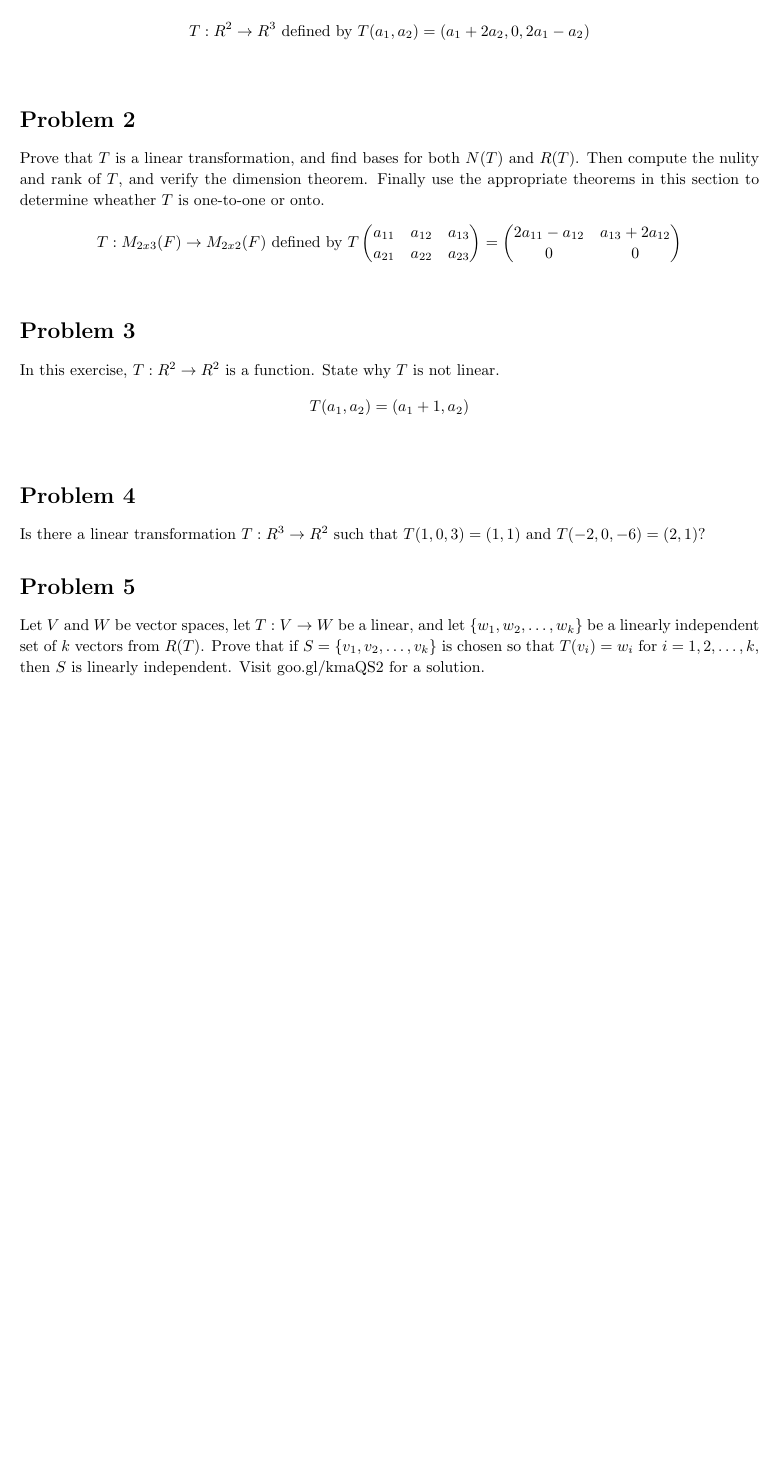
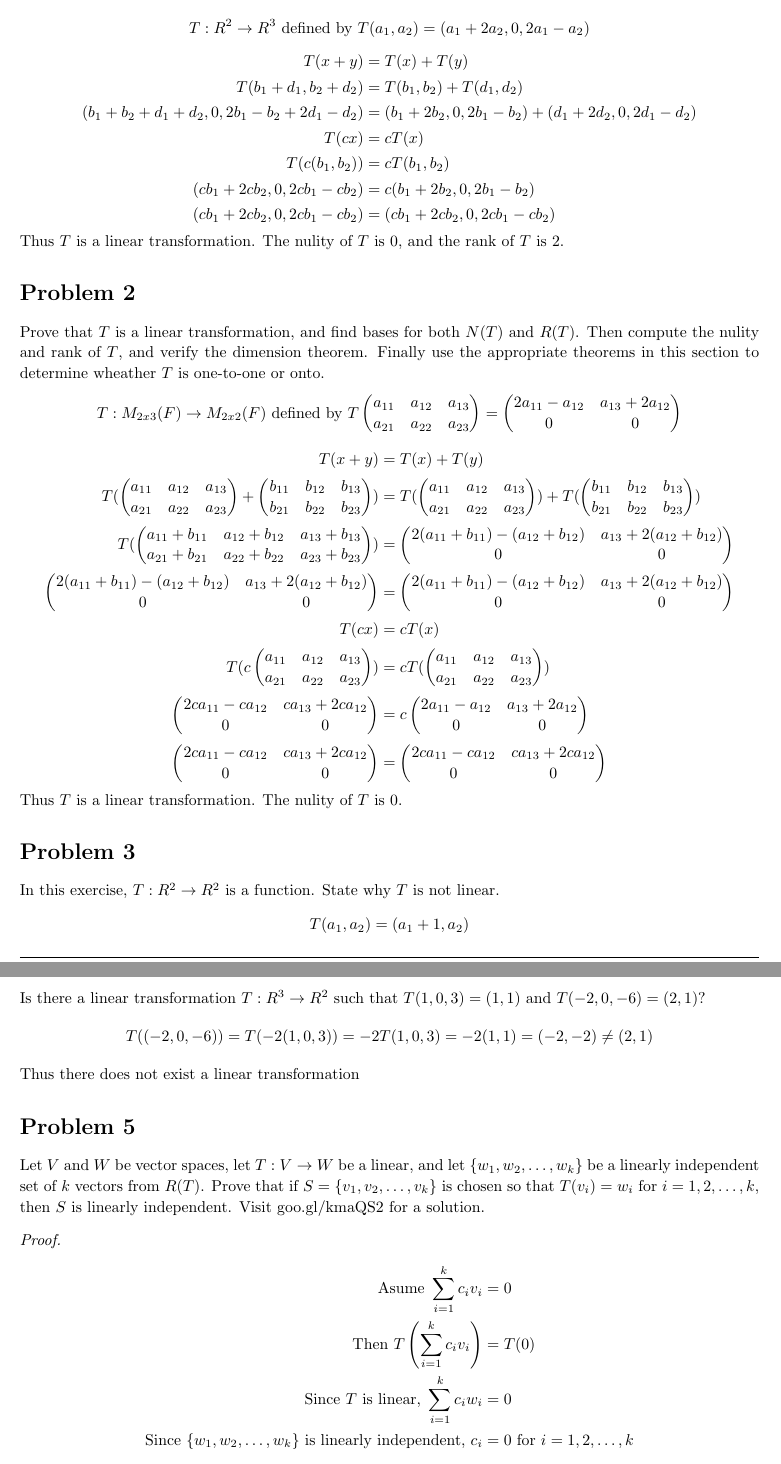
Before and after one commit to ouslan/MATE-5150, a LaTeX problem sheet (homeworks/homework-03/homework-03.tex): part of page 2 of 4 before the commit and two parts of pages 2 and 3 of 6 after it, the two joined at a grey line, cut so that both start at the same text, the shorter picture padded with empty space. Compiled offline with pdfLaTeX.

Commit message:
added completed problems

```diff
--- a/homeworks/homework-03/homework-03.tex
+++ b/homeworks/homework-03/homework-03.tex
@@ -146,6 +146,18 @@
 	nulity and rank of $T$, and verify the dimension theorem. Finally use the appropriate theorems in this section
 	to determine wheather $T$ is one-to-one or onto.
 	$$T:R^2 \rightarrow R^3 \text{ defined by } T(a_1, a_2) = (a_1 + 2a_2, 0, 2a_1 - a_2)$$
+	\[
+		\begin{split}
+			T(x + y) &= T(x) + T(y) \\
+			T(b_1 + d_1, b_2 + d_2) &= T(b_1, b_2) + T(d_1, d_2) \\
+			(b_1 + b_2 + d_1 + d_2, 0, 2b_1 - b_2 + 2d_1 - d_2) &= (b_1 + 2b_2, 0, 2b_1 - b_2) + (d_1 + 2d_2, 0, 2d_1 - d_2) \\
+			T(cx) &= cT(x) \\
+			T(c(b_1, b_2)) &= cT(b_1, b_2) \\
+			(cb_1 + 2cb_2, 0, 2cb_1 - cb_2) &= c(b_1 + 2b_2, 0, 2b_1 - b_2) \\
+			(cb_1 + 2cb_2, 0, 2cb_1 - cb_2) &= (cb_1 + 2cb_2, 0, 2cb_1 - cb_2) \\
+		\end{split}
+	\]
+	Thus $T$ is a linear transformation. The nulity of $T$ is 0, and the rank of $T$ is 2.
 \end{homeworkProblem}
 
 % Homework problem 2 sec 2.1, prob 4
@@ -164,6 +176,19 @@
 			0                & 0
 		\end{pmatrix}
 	\]
+	\[
+		\begin{split}
+			T(x + y) &= T(x) + T(y) \\
+			T(\begin{pmatrix} a_{11} & a_{12} & a_{13} \\ a_{21} & a_{22} & a_{23} \end{pmatrix} + \begin{pmatrix} b_{11} & b_{12} & b_{13} \\ b_{21} & b_{22} & b_{23} \end{pmatrix}) &= T(\begin{pmatrix} a_{11} & a_{12} & a_{13} \\ a_{21} & a_{22} & a_{23} \end{pmatrix}) + T(\begin{pmatrix} b_{11} & b_{12} & b_{13} \\ b_{21} & b_{22} & b_{23} \end{pmatrix}) \\
+			T(\begin{pmatrix} a_{11} + b_{11} & a_{12} + b_{12} & a_{13} + b_{13} \\ a_{21} + b_{21} & a_{22} + b_{22} & a_{23} + b_{23} \end{pmatrix}) &= \begin{pmatrix} 2(a_{11} + b_{11}) - (a_{12} + b_{12}) & a_{13} + 2(a_{12} + b_{12}) \\ 0 & 0 \end{pmatrix} \\
+			\begin{pmatrix} 2(a_{11} + b_{11}) - (a_{12} + b_{12}) & a_{13} + 2(a_{12} + b_{12}) \\ 0 & 0 \end{pmatrix} &= \begin{pmatrix} 2(a_{11} + b_{11}) - (a_{12} + b_{12}) & a_{13} + 2(a_{12} + b_{12}) \\ 0 & 0 \end{pmatrix} \\
+			T(cx) &= cT(x) \\
+			T(c\begin{pmatrix} a_{11} & a_{12} & a_{13} \\ a_{21} & a_{22} & a_{23} \end{pmatrix}) &= cT(\begin{pmatrix} a_{11} & a_{12} & a_{13} \\ a_{21} & a_{22} & a_{23} \end{pmatrix}) \\
+			\begin{pmatrix} 2ca_{11} - ca_{12} & ca_{13} + 2ca_{12} \\ 0 & 0 \end{pmatrix} &= c\begin{pmatrix} 2a_{11} - a_{12} & a_{13} + 2a_{12} \\ 0 & 0 \end{pmatrix} \\
+			\begin{pmatrix} 2ca_{11} - ca_{12} & ca_{13} + 2ca_{12} \\ 0 & 0 \end{pmatrix} &= \begin{pmatrix} 2ca_{11} - ca_{12} & ca_{13} + 2ca_{12} \\ 0 & 0 \end{pmatrix} \\
+		\end{split}
+	\]
+	Thus $T$ is a linear transformation. The nulity of $T$ is 0.
 \end{homeworkProblem}
 
 % Homework problem 3 sec 2.1, prob 9e
@@ -178,3 +212,8 @@
+		\begin{split}
+			T((-2, 0, -6)) = T(-2(1, 0, 3)) = -2T(1, 0, 3) = -2(1, 1) = (-2, -2) \neq (2, 1)
+		\end{split}
+	\]
+	Thus there does not exist a linear transformation
 \end{homeworkProblem}
 
 % Homework problem 5 sec 2.1, prob 13
@@ -182,6 +221,16 @@
 	Let $V$ and $W$ be vector spaces, let $T:V \rightarrow W$ be a linear, and let $\{w_1, w_2,\ldots,w_k\}$
 	be a linearly independent set of $k$ vectors from $R(T)$. Prove that if $S = \{v_1, v_2,\ldots,v_k\}$ is chosen
 	so that $T(v_i) = w_i$ for $i = 1,2,\ldots,k$, then $S$ is linearly independent. Visit goo.gl/kmaQS2 for a solution.
+	\begin{proof}
+		\begin{align*}
+			\text{Asume } \sum_{i=1}^{k} c_iv_i                                         & = 0                               \\
+			\text{Then } T\left(\sum_{i=1}^{k} c_iv_i\right)                            & = T(0)                            \\
+			\text{Since } T \text{ is linear, } \sum_{i=1}^{k} c_iw_i                   & = 0                               \\
+			\text{Since } \{w_1, w_2,\ldots,w_k\} \text{ is linearly independent, } c_i & = 0 \text{ for } i = 1,2,\ldots,k \\
+		\end{align*}
+		Thus $\{v_1, v_2,\ldots,v_k\}$ is linearly independent.
+
+	\end{proof}
 \end{homeworkProblem}
 
 % Homework problem 6 sec 2.2, prob 2c
```
Also changed, not shown: homeworks/homework-03/out/homework-03.pdf, homeworks/homework-03/homework-03.tex (53 more changed lines).
